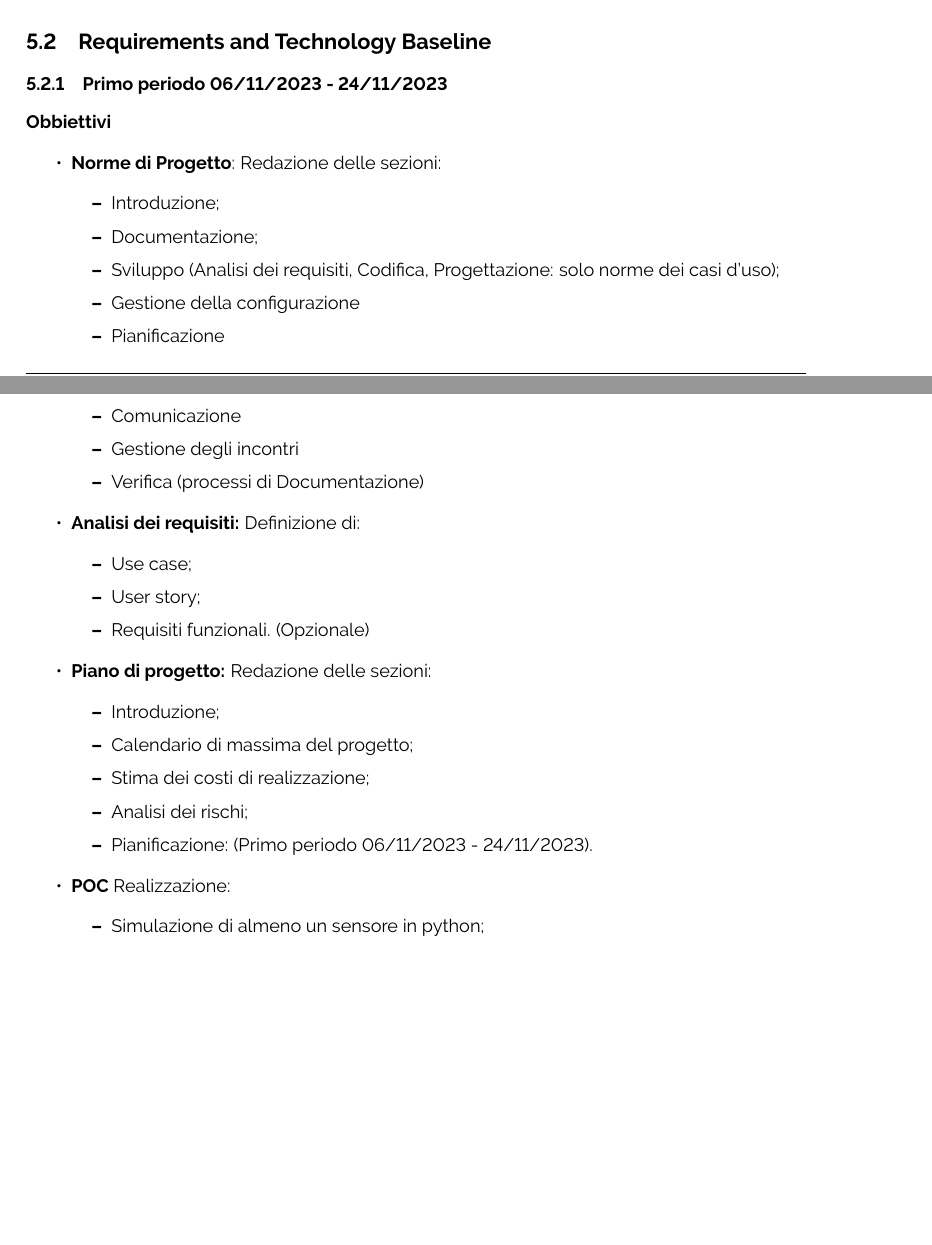
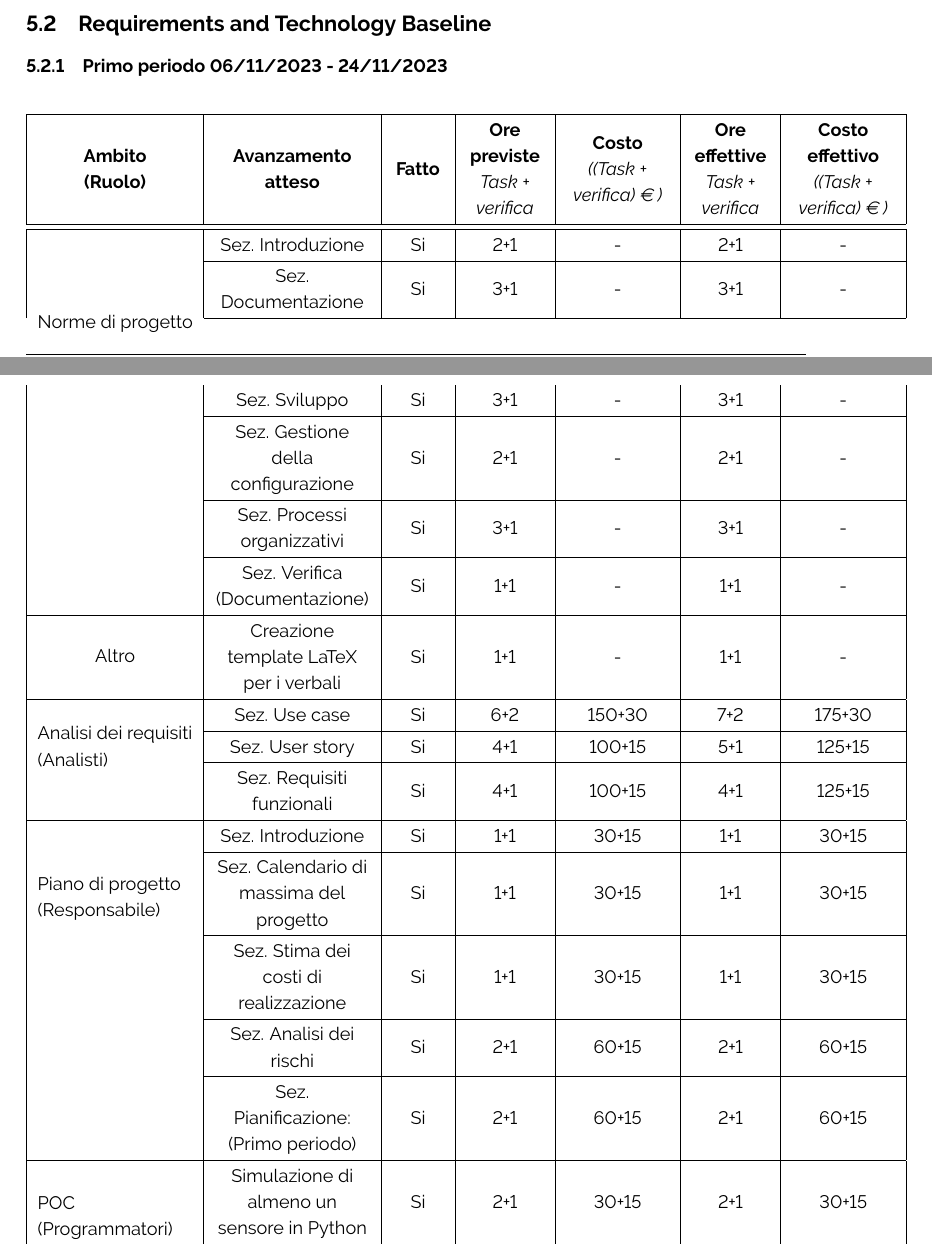
Before and after one commit to ByteOps-swe/Sorgente-documenti, a LaTeX document (RTB/Piano_di_progetto_v0.0.2.tex): two parts of pages 10 and 11 of 11 before the commit and two parts of pages 10 and 11 of 12 after it, joined at a grey line, cut so that both start at the same text, the shorter picture padded with empty space. Compiled offline with pdfLaTeX.

Commit message:
refactor primo periodo

```diff
--- a/RTB/Piano_di_progetto_v0.0.2.tex
+++ b/RTB/Piano_di_progetto_v0.0.2.tex
@@ -1,7 +1,7 @@
 \documentclass{article}
 \usepackage[utf8]{inputenc}
 \usepackage[default]{raleway}
-\usepackage{pgf-pie, tikz, titlesec, comment, tabularx, makecell, float, listings, array, setspace, geometry, graphicx, xcolor, xparse, fancyvrb, relsize, fancyhdr, booktabs, hyperref, eurosym}
+\usepackage{pgf-pie,multirow,longtable, tikz, titlesec, comment, tabularx, makecell, float, listings, array, setspace, geometry, graphicx, xcolor, xparse, fancyvrb, relsize, fancyhdr, booktabs, hyperref, eurosym}
 %\geometry{a4paper, left=2cm, right=2cm, top=2cm, bottom=2.5cm}
 \renewcommand{\headrulewidth}{0pt}
 
@@ -301,34 +301,3 @@ La scelta di adottare il modello Agile con Scrum riflette la nostra dedizione a
 
 \subsection{Requirements and Technology Baseline}
 \subsubsection{Primo periodo  06/11/2023 - 24/11/2023}
-\textbf{Obbiettivi}
-\begin{itemize}
-    \item \textbf{Norme di Progetto}: Redazione delle sezioni:
-    \begin{itemize}
-        \item Introduzione;
-        \item Documentazione;
-        \item Sviluppo (Analisi dei requisiti, Codifica, Progettazione: solo norme dei casi d'uso);
-        \item Gestione della configurazione
-        \item Pianificazione
-        \item Comunicazione
-        \item Gestione degli incontri
-        \item Verifica (processi di Documentazione)
-    \end{itemize}
-    \item  \textbf{Analisi dei requisiti:} Definizione di:
-        \begin{itemize}
-            \item Use case;
-            \item User story;
-            \item Requisiti funzionali. (Opzionale)
-        \end{itemize}
-    \item  \textbf{Piano di progetto:} Redazione delle sezioni:
-    \begin{itemize}
-        \item Introduzione;
-        \item Calendario di massima del progetto;
-        \item Stima dei costi di realizzazione;
-        \item Analisi dei rischi;
-        \item Pianificazione: (Primo periodo 06/11/2023 - 24/11/2023).
-    \end{itemize}
-    \item  \textbf{POC} Realizzazione:
-    \begin{itemize}
-        \item Simulazione di almeno un sensore in python;
-        \item Connessione containerizzata docker tra lo script python di simulazione e kafka;
@@ -346,2 +304,54 @@ La scelta di adottare il modello Agile con Scrum riflette la nostra dedizione a
 
 
+\begin{longtable}{|C{3cm}|C{3cm}|C{1cm}|C{1.5cm}|C{2cm}|C{1.5cm}|C{2cm}|}
+    \hline
+
+    \textbf{Ambito} \linebreak \textbf{(Ruolo)}  & \textbf{Avanzamento atteso}  & \textbf{Fatto} & \textbf{Ore previste} \linebreak \textit{Task + verifica} & \textbf{Costo} \linebreak \textit{((Task + verifica) \euro\ )} & \textbf{Ore effettive} \textit{Task + verifica} & \textbf{Costo effettivo} \linebreak \textit{((Task + verifica) \euro\ )} \\
+    \hline\hline
+
+    \multirow{6}{*}{Norme di progetto} & Sez. Introduzione & Si & 2+1 & - & 2+1 & - \\
+    \cline{2-7}
+
+    & Sez. Documentazione & Si & 3+1 & - & 3+1 & - \\
+    \cline{2-7}
+
+    & Sez. Sviluppo & Si & 3+1 & - & 3+1 & - \\
+    \cline{2-7}
+
+    & Sez. Gestione della configurazione & Si & 2+1 & - & 2+1 & - \\
+    \cline{2-7}
+
+    & Sez. Processi organizzativi & Si & 3+1 & - & 3+1 & - \\
+    \cline{2-7}
+
+    & Sez. Verifica (Documentazione)  & Si & 1+1 & - & 1+1 & - \\
+    \hline
+    \multirow{1}{*}{Altro} & Creazione template LaTeX per i verbali & Si & 1+1 & - & 1+1 & - \\
+    \hline
+
+    \multirow{3}{*}{\parbox{3cm}{Analisi dei requisiti \\ (Analisti)}} & Sez. Use case & Si & 6+2 & 150+30 & 7+2 & 175+30 \\
+    \cline{2-7}
+
+    & Sez. User story & Si & 4+1 & 100+15 & 5+1 & 125+15 \\
+    \cline{2-7}
+
+    & Sez. Requisiti funzionali & Si & 4+1 & 100+15 & 4+1 & 125+15 \\
+    \hline
+
+    \multirow{5}{*}{\parbox{3cm}{Piano di progetto \\ (Responsabile)}} & Sez. Introduzione & Si & 1+1 & 30+15 & 1+1 & 30+15 \\
+    \cline{2-7}
+
+    & Sez. Calendario di massima del progetto & Si & 1+1 & 30+15 & 1+1 & 30+15 \\
+    \cline{2-7}
+
+    & Sez. Stima dei costi di realizzazione & Si & 1+1 & 30+15 & 1+1 & 30+15 \\
+    \cline{2-7}
+
+    & Sez. Analisi dei rischi & Si & 2+1 & 60+15 & 2+1 & 60+15 \\
+    \cline{2-7}
+
+    & Sez. Pianificazione: (Primo periodo) & Si & 2+1 & 60+15 & 2+1 & 60+15 \\
+    \hline
+
+    \multirow{2}{*}{\parbox{3cm}{POC \\ (Programmatori)}} & Simulazione di almeno un sensore in Python & Si & 2+1 & 30+15 & 2+1 & 30+15 \\
+    \cline{2-7}
@@ -353,3 +372,4 @@ La scelta di adottare il modello Agile con Scrum riflette la nostra dedizione a
+\end{longtable}
 
 
 
```
Also changed, not shown: RTB/Piano_di_progetto_v0.0.2.tex (24 more changed lines).
